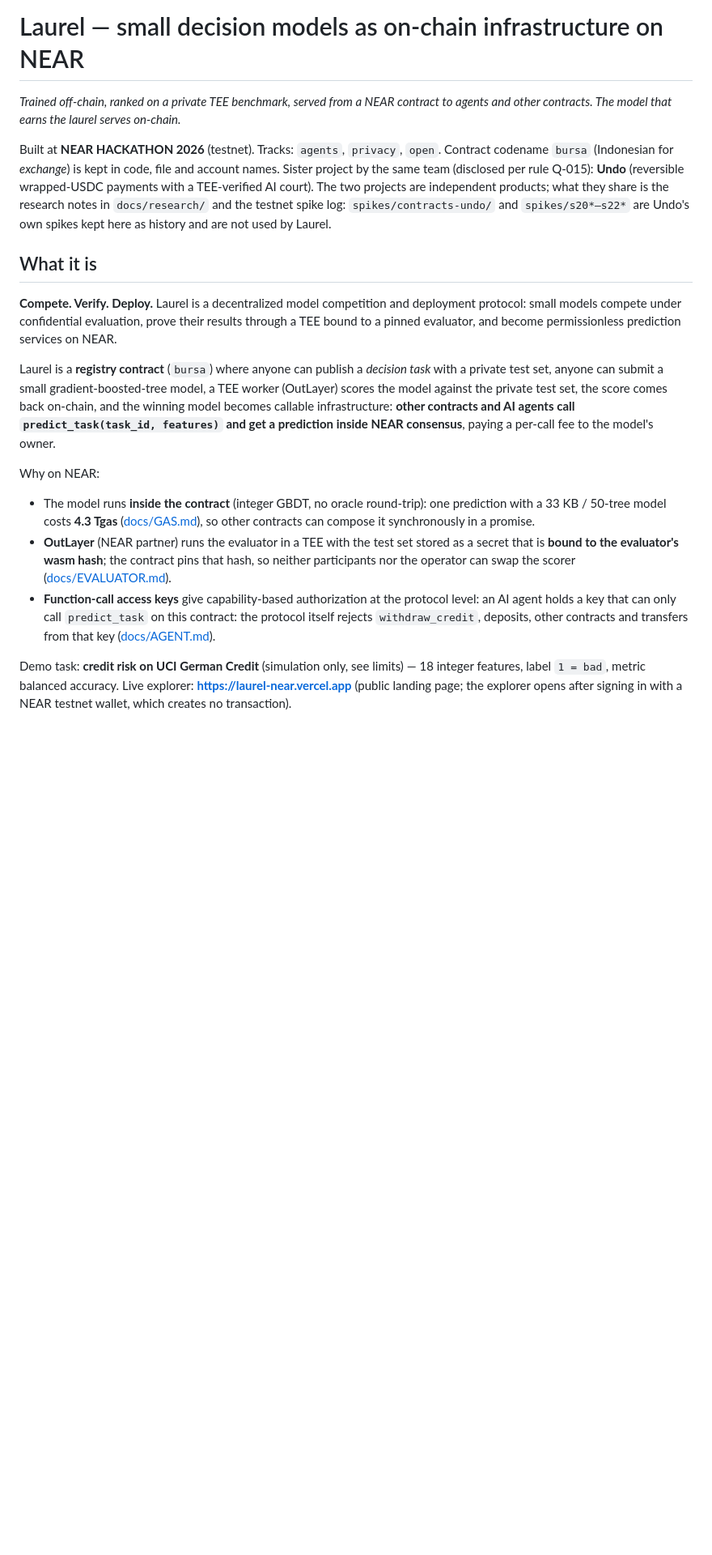
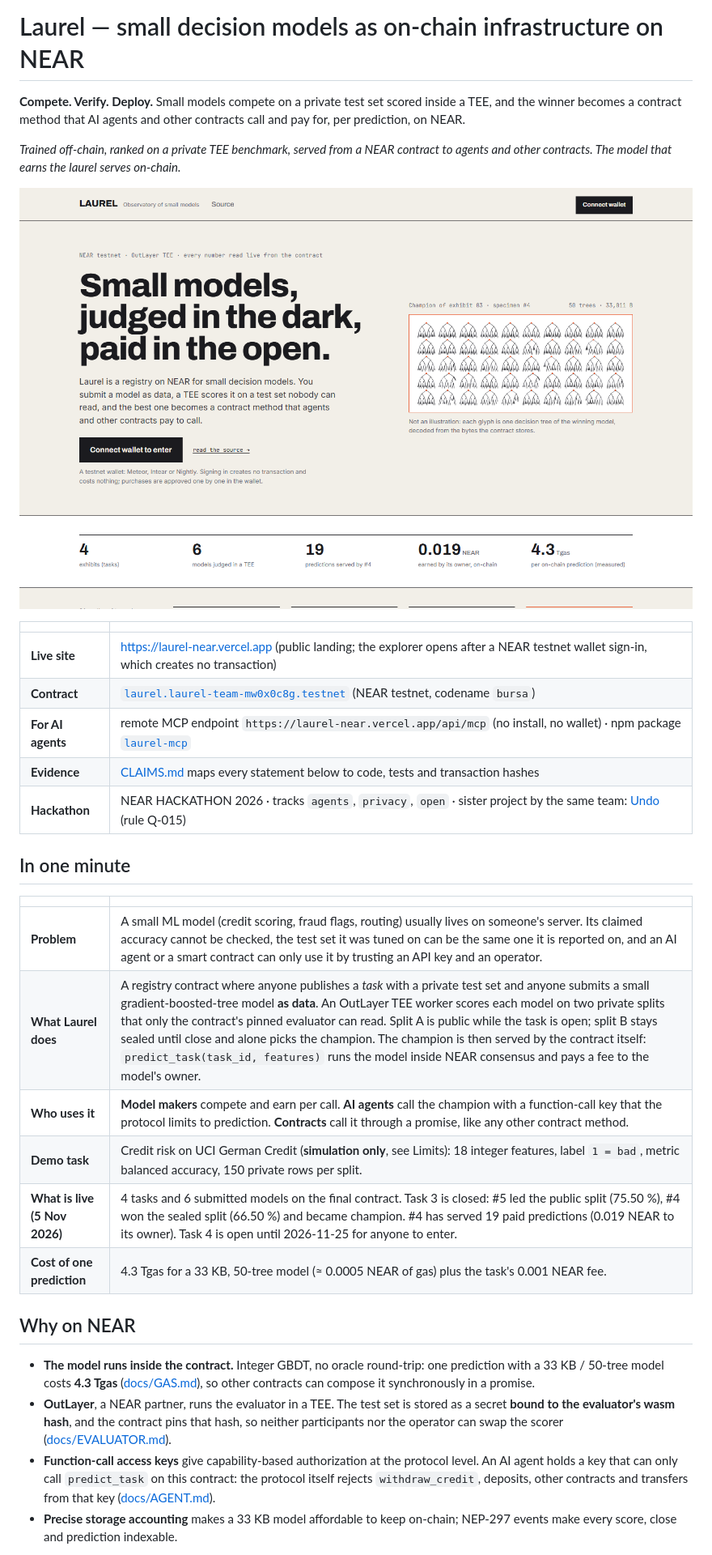
Before and after one commit to agadape/laurel, a Markdown page: README.md, the part around one of its changes. Shown at 81% size. Rendered like a GitHub page; pictures changed too: docs/img/landing.png (added); blank space fills up the shorter version.

```diff
--- a/README.md
+++ b/README.md
@@ -1,20 +1,34 @@
 # Laurel — small decision models as on-chain infrastructure on NEAR
+
+**Compete. Verify. Deploy.** Small models compete on a private test set scored inside a TEE, and the winner becomes a contract method that AI agents and other contracts call and pay for, per prediction, on NEAR.
 
 *Trained off-chain, ranked on a private TEE benchmark, served from a NEAR contract to agents and other contracts. The model that earns the laurel serves on-chain.*
 
-Built at **NEAR HACKATHON 2026** (testnet). Tracks: `agents`, `privacy`, `open`. Contract codename `bursa` (Indonesian for *exchange*) is kept in code, file and account names.
-Sister project by the same team (disclosed per rule Q-015): **Undo** (reversible wrapped-USDC payments with a TEE-verified AI court). The two projects are independent products; what they share is the research notes in `docs/research/` and the testnet spike log: `spikes/contracts-undo/` and `spikes/s20*–s22*` are Undo's own spikes kept here as history and are not used by Laurel.
+[![Laurel landing page, live data from the testnet contract](docs/img/landing.png)](https://laurel-near.vercel.app)
 
-## What it is
+| | |
+|---|---|
+| **Live site** | https://laurel-near.vercel.app (public landing; the explorer opens after a NEAR testnet wallet sign-in, which creates no transaction) |
+| **Contract** | [`laurel.laurel-team-mw0x0c8g.testnet`](https://testnet.nearblocks.io/address/laurel.laurel-team-mw0x0c8g.testnet) (NEAR testnet, codename `bursa`) |
+| **For AI agents** | remote MCP endpoint `https://laurel-near.vercel.app/api/mcp` (no install, no wallet) · npm package [`laurel-mcp`](https://www.npmjs.com/package/laurel-mcp) |
+| **Evidence** | [CLAIMS.md](CLAIMS.md) maps every statement below to code, tests and transaction hashes |
+| **Hackathon** | NEAR HACKATHON 2026 · tracks `agents`, `privacy`, `open` · sister project by the same team: [Undo](https://github.com/agadape/undo) (rule Q-015) |
 
-**Compete. Verify. Deploy.** Laurel is a decentralized model competition and deployment protocol: small models compete under confidential evaluation, prove their results through a TEE bound to a pinned evaluator, and become permissionless prediction services on NEAR.
+## In one minute
 
-Laurel is a **registry contract** (`bursa`) where anyone can publish a *decision task* with a private test set, anyone can submit a small gradient-boosted-tree model, a TEE worker (OutLayer) scores the model against the private test set, the score comes back on-chain, and the winning model becomes callable infrastructure: **other contracts and AI agents call `predict_task(task_id, features)` and get a prediction inside NEAR consensus**, paying a per-call fee to the model's owner.
+| | |
+|---|---|
+| **Problem** | A small ML model (credit scoring, fraud flags, routing) usually lives on someone's server. Its claimed accuracy cannot be checked, the test set it was tuned on can be the same one it is reported on, and an AI agent or a smart contract can only use it by trusting an API key and an operator. |
+| **What Laurel does** | A registry contract where anyone publishes a *task* with a private test set and anyone submits a small gradient-boosted-tree model **as data**. An OutLayer TEE worker scores each model on two private splits that only the contract's pinned evaluator can read. Split A is public while the task is open; split B stays sealed until close and alone picks the champion. The champion is then served by the contract itself: `predict_task(task_id, features)` runs the model inside NEAR consensus and pays a fee to the model's owner. |
+| **Who uses it** | **Model makers** compete and earn per call. **AI agents** call the champion with a function-call key that the protocol limits to prediction. **Contracts** call it through a promise, like any other contract method. |
+| **Demo task** | Credit risk on UCI German Credit (**simulation only**, see Limits): 18 integer features, label `1 = bad`, metric balanced accuracy, 150 private rows per split. |
+| **What is live (5 Nov 2026)** | 4 tasks and 6 submitted models on the final contract. Task 3 is closed: #5 led the public split (75.50 %), #4 won the sealed split (66.50 %) and became champion. #4 has served 19 paid predictions (0.019 NEAR to its owner). Task 4 is open until 2026-11-25 for anyone to enter. |
+| **Cost of one prediction** | 4.3 Tgas for a 33 KB, 50-tree model (≈ 0.0005 NEAR of gas) plus the task's 0.001 NEAR fee. |
 
-Why on NEAR:
-- The model runs **inside the contract** (integer GBDT, no oracle round-trip): one prediction with a 33 KB / 50-tree model costs **4.3 Tgas** ([docs/GAS.md](docs/GAS.md)), so other contracts can compose it synchronously in a promise.
-- **OutLayer** (NEAR partner) runs the evaluator in a TEE with the test set stored as a secret that is **bound to the evaluator's wasm hash**; the contract pins that hash, so neither participants nor the operator can swap the scorer ([docs/EVALUATOR.md](docs/EVALUATOR.md)).
-- **Function-call access keys** give capability-based authorization at the protocol level: an AI agent holds a key that can only call `predict_task` on this contract: the protocol itself rejects `withdraw_credit`, deposits, other contracts and transfers from that key ([docs/AGENT.md](docs/AGENT.md)).
+## Why on NEAR
 
-Demo task: **credit risk on UCI German Credit** (simulation only, see limits) — 18 integer features, label `1 = bad`, metric balanced accuracy. Live explorer: **https://laurel-near.vercel.app** (public landing page; the explorer opens after signing in with a NEAR testnet wallet, which creates no transaction).
+- **The model runs inside the contract.** Integer GBDT, no oracle round-trip: one prediction with a 33 KB / 50-tree model costs **4.3 Tgas** ([docs/GAS.md](docs/GAS.md)), so other contracts can compose it synchronously in a promise.
+- **OutLayer**, a NEAR partner, runs the evaluator in a TEE. The test set is stored as a secret **bound to the evaluator's wasm hash**, and the contract pins that hash, so neither participants nor the operator can swap the scorer ([docs/EVALUATOR.md](docs/EVALUATOR.md)).
+- **Function-call access keys** give capability-based authorization at the protocol level. An AI agent holds a key that can only call `predict_task` on this contract: the protocol itself rejects `withdraw_credit`, deposits, other contracts and transfers from that key ([docs/AGENT.md](docs/AGENT.md)).
+- **Precise storage accounting** makes a 33 KB model affordable to keep on-chain; NEP-297 events make every score, close and prediction indexable.
 
```
Also changed, not shown: other parts of README.md (+73 -36 lines).
